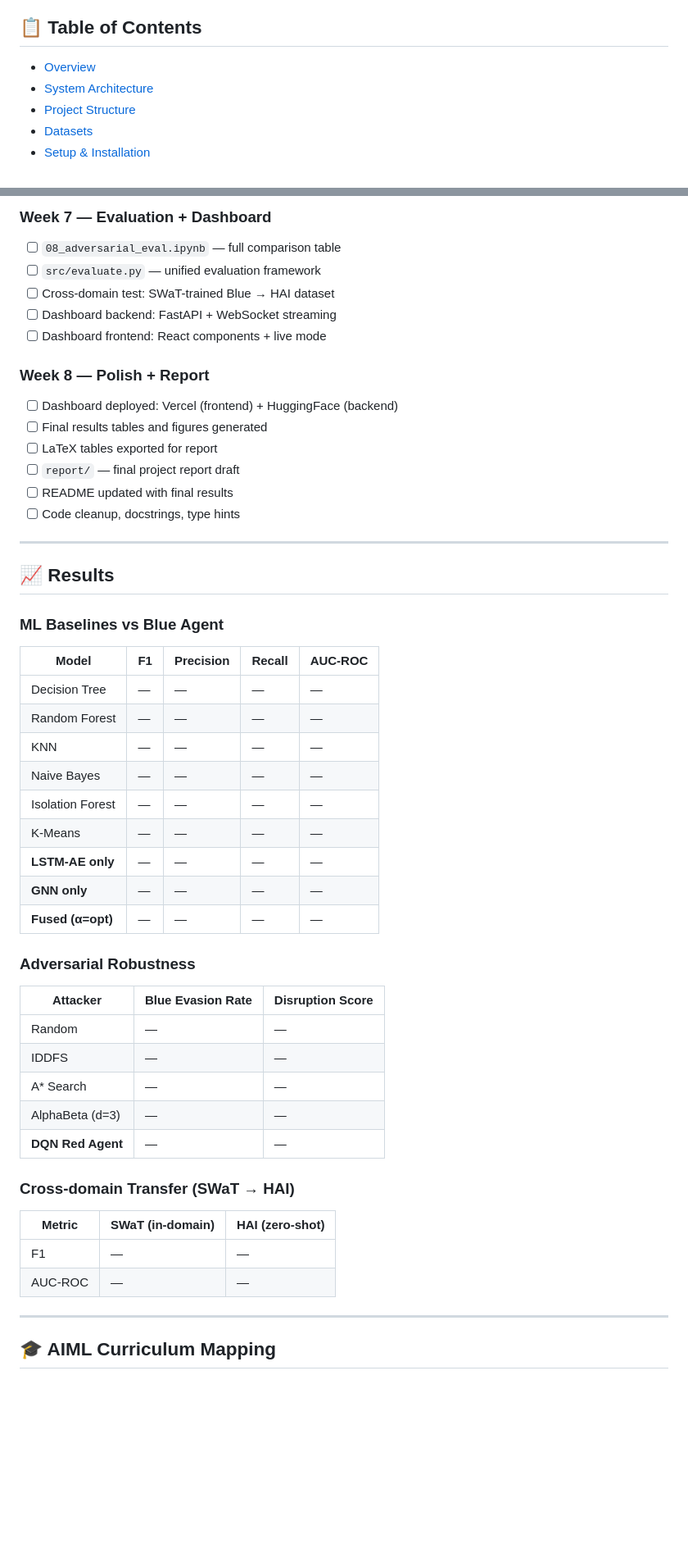
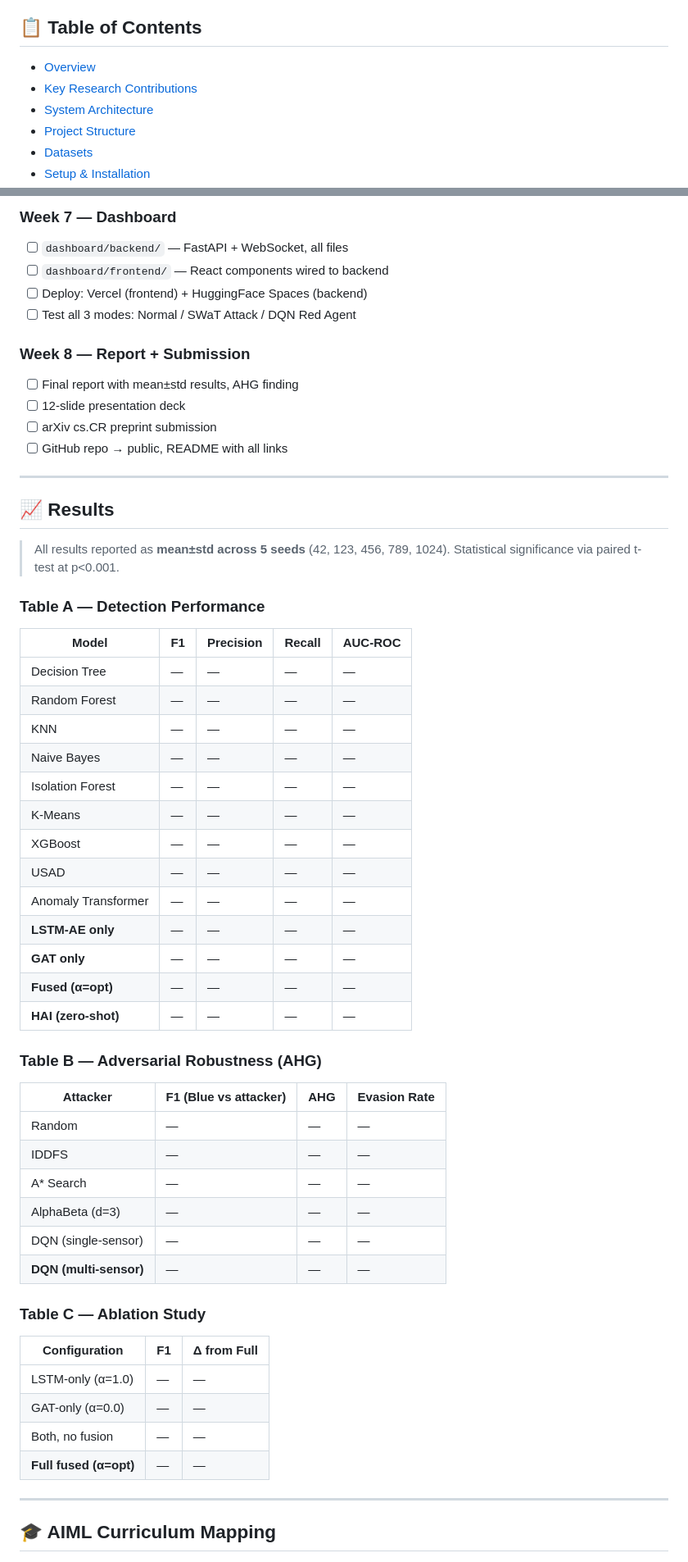
Before and after one commit to Rishab-RN/RAKSHAK-ICS, a Markdown page: README.md, 2 parts joined by grey strips. Shown at 82% size. GitHub-like rendering; blank space fills up the shorter version.

```diff
--- a/README.md
+++ b/README.md
@@ -12,6 +13,7 @@
 ## 📋 Table of Contents
 
 - [Overview](#-overview)
+- [Key Research Contributions](#-key-research-contributions)
 - [System Architecture](#-system-architecture)
 - [Project Structure](#-project-structure)
 - [Datasets](#-datasets)
@@ -304,55 +351,60 @@ npm run dev
 
-### Week 7 — Evaluation + Dashboard
-- [ ] `08_adversarial_eval.ipynb` — full comparison table
-- [ ] `src/evaluate.py` — unified evaluation framework
-- [ ] Cross-domain test: SWaT-trained Blue → HAI dataset
-- [ ] Dashboard backend: FastAPI + WebSocket streaming
-- [ ] Dashboard frontend: React components + live mode
+### Week 7 — Dashboard
+- [ ] `dashboard/backend/` — FastAPI + WebSocket, all files
+- [ ] `dashboard/frontend/` — React components wired to backend
+- [ ] Deploy: Vercel (frontend) + HuggingFace Spaces (backend)
+- [ ] Test all 3 modes: Normal / SWaT Attack / DQN Red Agent
 
-### Week 8 — Polish + Report
-- [ ] Dashboard deployed: Vercel (frontend) + HuggingFace (backend)
-- [ ] Final results tables and figures generated
-- [ ] LaTeX tables exported for report
-- [ ] `report/` — final project report draft
-- [ ] README updated with final results
-- [ ] Code cleanup, docstrings, type hints
+### Week 8 — Report + Submission
+- [ ] Final report with mean±std results, AHG finding
+- [ ] 12-slide presentation deck
+- [ ] arXiv cs.CR preprint submission
+- [ ] GitHub repo → public, README with all links
 
 ---
 
 ## 📈 Results
 
-<!-- TODO: Fill after experiments are complete -->
+> All results reported as **mean±std across 5 seeds** (42, 123, 456, 789, 1024).
+> Statistical significance via paired t-test at p<0.001.
 
-### ML Baselines vs Blue Agent
+### Table A — Detection Performance
 
-| Model              | F1     | Precision | Recall | AUC-ROC |
-|--------------------|--------|-----------|--------|---------|
-| Decision Tree      | —      | —         | —      | —       |
-| Random Forest      | —      | —         | —      | —       |
-| KNN                | —      | —         | —      | —       |
-| Naive Bayes        | —      | —         | —      | —       |
-| Isolation Forest   | —      | —         | —      | —       |
-| K-Means            | —      | —         | —      | —       |
-| **LSTM-AE only**   | —      | —         | —      | —       |
-| **GNN only**       | —      | —         | —      | —       |
-| **Fused (α=opt)**  | —      | —         | —      | —       |
+| Model | F1 | Precision | Recall | AUC-ROC |
+|--|--|--|--|--|
+| Decision Tree | — | — | — | — |
+| Random Forest | — | — | — | — |
+| KNN | — | — | — | — |
+| Naive Bayes | — | — | — | — |
+| Isolation Forest | — | — | — | — |
+| K-Means | — | — | — | — |
+| XGBoost | — | — | — | — |
+| USAD | — | — | — | — |
+| Anomaly Transformer | — | — | — | — |
+| **LSTM-AE only** | — | — | — | — |
+| **GAT only** | — | — | — | — |
+| **Fused (α=opt)** | — | — | — | — |
+| **HAI (zero-shot)** | — | — | — | — |
 
-### Adversarial Robustness
+### Table B — Adversarial Robustness (AHG)
 
-| Attacker           | Blue Evasion Rate | Disruption Score |
-|--------------------|-------------------|------------------|
-| Random             | —                 | —                |
-| IDDFS              | —                 | —                |
-| A* Search          | —                 | —                |
-| AlphaBeta (d=3)    | —                 | —                |
-| **DQN Red Agent**  | —                 | —                |
+| Attacker | F1 (Blue vs attacker) | AHG | Evasion Rate |
+|--|--|--|--|
+| Random | — | — | — |
+| IDDFS | — | — | — |
+| A* Search | — | — | — |
+| AlphaBeta (d=3) | — | — | — |
+| DQN (single-sensor) | — | — | — |
+| **DQN (multi-sensor)** | — | — | — |
 
-### Cross-domain Transfer (SWaT → HAI)
+### Table C — Ablation Study
 
-| Metric    | SWaT (in-domain) | HAI (zero-shot) |
-|-----------|-------------------|-----------------|
-| F1        | —                 | —               |
-| AUC-ROC   | —                 | —               |
+| Configuration | F1 | Δ from Full |
+|--|--|--|
+| LSTM-only (α=1.0) | — | — |
+| GAT-only (α=0.0) | — | — |
+| Both, no fusion | — | — |
+| **Full fused (α=opt)** | — | — |
 
 ---
 
```
Also changed, not shown: other parts of README.md (+216 -165 lines).
